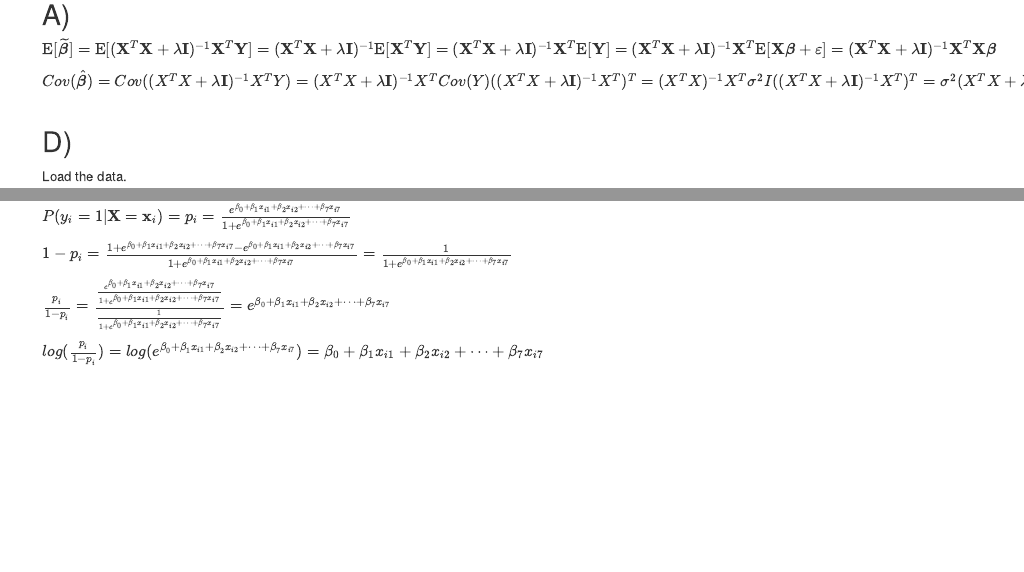
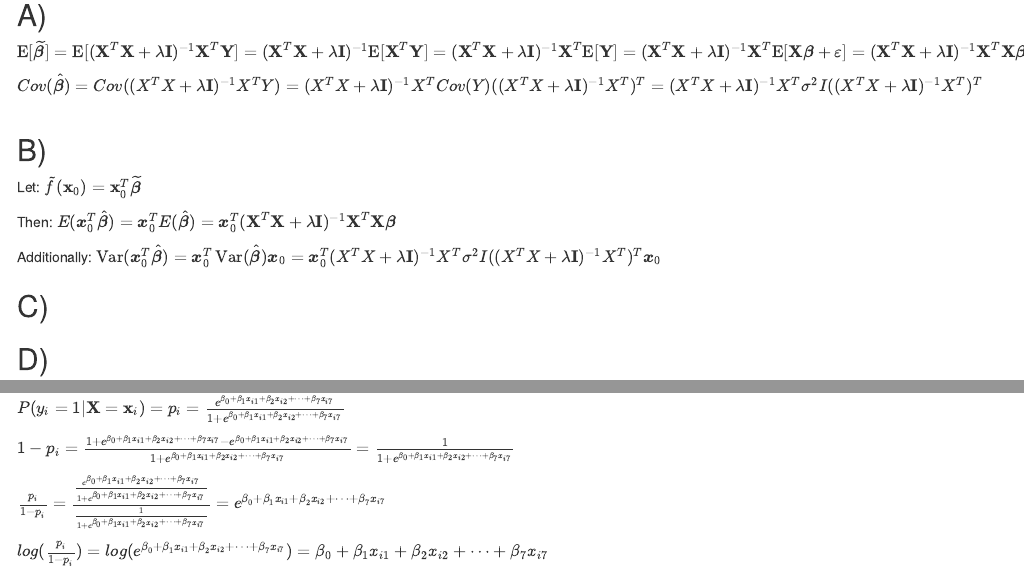
Before and after one commit to Agnar22/StatisticalLearning, an R Markdown document (CompulsoryExercise_1.Rmd): the page in a window 1100 px wide, from 390 px down before the commit and from 410 px down after it, so that both start at the same text, and a second part further down, joined at a grey line. Rendered offline with R 4.5, knitr and Pandoc, with nearby package versions; some code elsewhere in the file could not run offline.

Commit message:
Fix equations.

```diff
--- a/CompulsoryExercise_1.Rmd
+++ b/CompulsoryExercise_1.Rmd
@@ -32,7 +32,21 @@ library(boot)
 
 $\text{E}[\widetilde{\boldsymbol{\beta}}]=\text{E}[(\mathbf{X}^T\mathbf{X}+\lambda \mathbf{I})^{-1}\mathbf{X}^T{\bf Y}]=(\mathbf{X}^T\mathbf{X}+\lambda \mathbf{I})^{-1}\text{E}[\mathbf{X}^T{\bf Y}]=(\mathbf{X}^T\mathbf{X}+\lambda \mathbf{I})^{-1}\mathbf{X}^T\text{E}[{\bf Y}]=(\mathbf{X}^T\mathbf{X}+\lambda \mathbf{I})^{-1}\mathbf{X}^T\text{E}[\mathbf{X}\boldsymbol{\beta}+\varepsilon]=(\mathbf{X}^T\mathbf{X}+\lambda \mathbf{I})^{-1}\mathbf{X}^T\mathbf{X}\boldsymbol{\beta}$
 
-$Cov(\hat{\boldsymbol\beta})=Cov((X^T X+\lambda\mathbf{I})^{-1}X^T Y)=(X^TX+\lambda\mathbf{I})^{-1}X^T Cov(Y)((X^TX+\lambda\mathbf{I})^{-1}X^T)^T=(X^TX)^{-1}X^T \sigma^2  I ((X^TX+\lambda\mathbf{I})^{-1}X^T)^T=\sigma^2 (X^TX+\lambda\mathbf{I})^{-1} \\$
+$Cov(\hat{\boldsymbol\beta})=Cov((X^T X+\lambda\mathbf{I})^{-1}X^T Y)=(X^TX+\lambda\mathbf{I})^{-1}X^T Cov(Y)((X^TX+\lambda\mathbf{I})^{-1}X^T)^T=(X^TX+\lambda\mathbf{I})^{-1}X^T \sigma^2  I ((X^TX+\lambda\mathbf{I})^{-1}X^T)^T\\$
+
+## B)
+
+Let: $\widetilde{f}(\mathbf{x}_0)=\mathbf{x}_0^T \widetilde{\boldsymbol{\beta}}$
+
+Then:
+$E(\boldsymbol{x}_0^T\hat{\boldsymbol{\beta}}) = \boldsymbol{x}_0^T E(\hat{\boldsymbol{\beta}}) = \boldsymbol{x}_0^T (\mathbf{X}^T\mathbf{X}+\lambda \mathbf{I})^{-1}\mathbf{X}^T\mathbf{X}\boldsymbol{\beta}$
+
+Additionally:
+$\operatorname{Var}(\boldsymbol{x}_0^T\hat{\boldsymbol{\beta}}) = \boldsymbol{x}_0^T \operatorname{Var}(\hat{\boldsymbol{\beta}}) \boldsymbol{x}_0=\boldsymbol{x}_0^T (X^TX+\lambda\mathbf{I})^{-1}X^T \sigma^2  I ((X^TX+\lambda\mathbf{I})^{-1}X^T)^T \boldsymbol{x}_0$
+
+## C)
+
+
 
 ## D)
 
```
